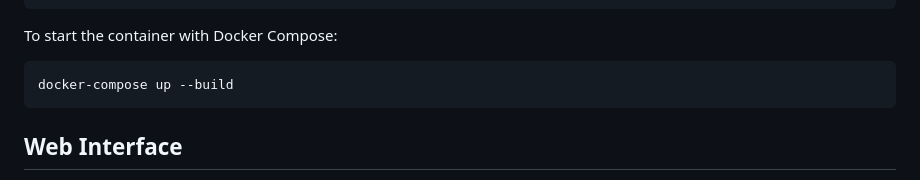
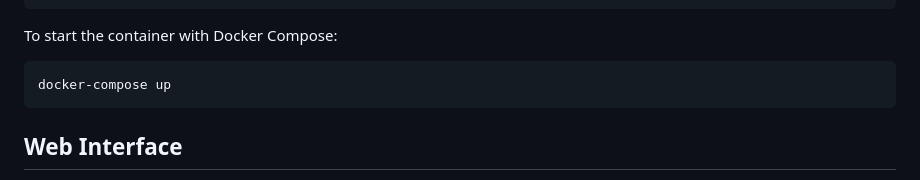
Before and after one commit to giuseppe99barchetta/SuggestArr, a Markdown page: README.md, the part around the change. Drawn GitHub-style.

````diff
--- a/README.md
+++ b/README.md
@@ -43,7 +43,7 @@ services:
 To start the container with Docker Compose:
 
 ```bash
-docker-compose up --build
+docker-compose up
 ```
 
 ## Web Interface
````
